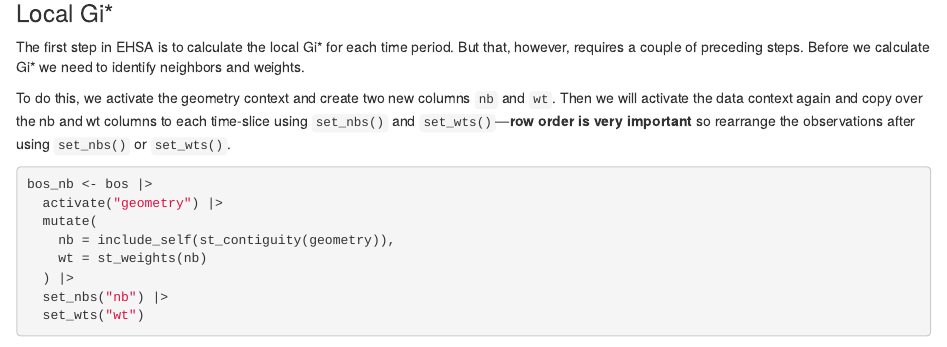
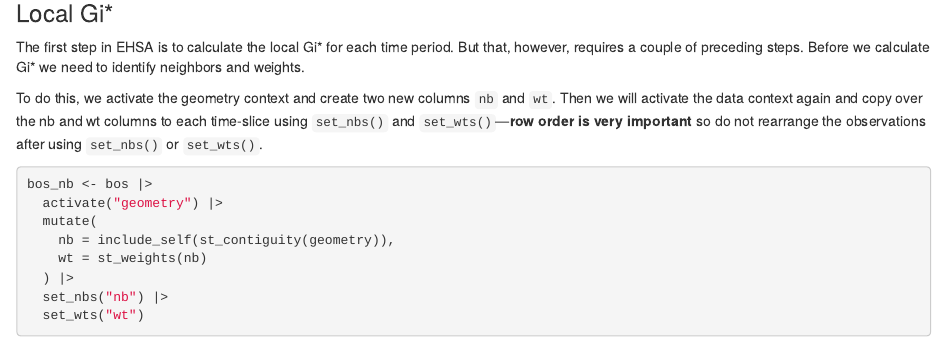
Before and after one commit to JosiahParry/sfdep, an R Markdown document (vignettes/articles/understanding-emerging-hotspots.Rmd): the page in a window 1100 px wide, from 4520 px down. Rendered offline with R 4.5, knitr and Pandoc, with nearby package versions; some code elsewhere in the file could not run offline.

Commit message:
fix typo

````diff
--- a/vignettes/articles/understanding-emerging-hotspots.Rmd
+++ b/vignettes/articles/understanding-emerging-hotspots.Rmd
@@ -173,7 +173,7 @@ bos
 
 The first step in EHSA is to calculate the local Gi* for each time period. But that, however, requires a couple of preceding steps. Before we calculate Gi* we need to identify neighbors and weights.
 
-To do this, we activate the geometry context and create two new columns `nb` and `wt`. Then we will activate the data context again and copy over the nb and wt columns to each time-slice using `set_nbs()` and `set_wts()`—**row order is very important** so rearrange the observations after using `set_nbs()` or `set_wts()`.
+To do this, we activate the geometry context and create two new columns `nb` and `wt`. Then we will activate the data context again and copy over the nb and wt columns to each time-slice using `set_nbs()` and `set_wts()`—**row order is very important** so do not rearrange the observations after using `set_nbs()` or `set_wts()`.
 
 
 ```{r}
````
Also changed, not shown: docs/pkgdown.yml, docs/search.json, 19 other files.
